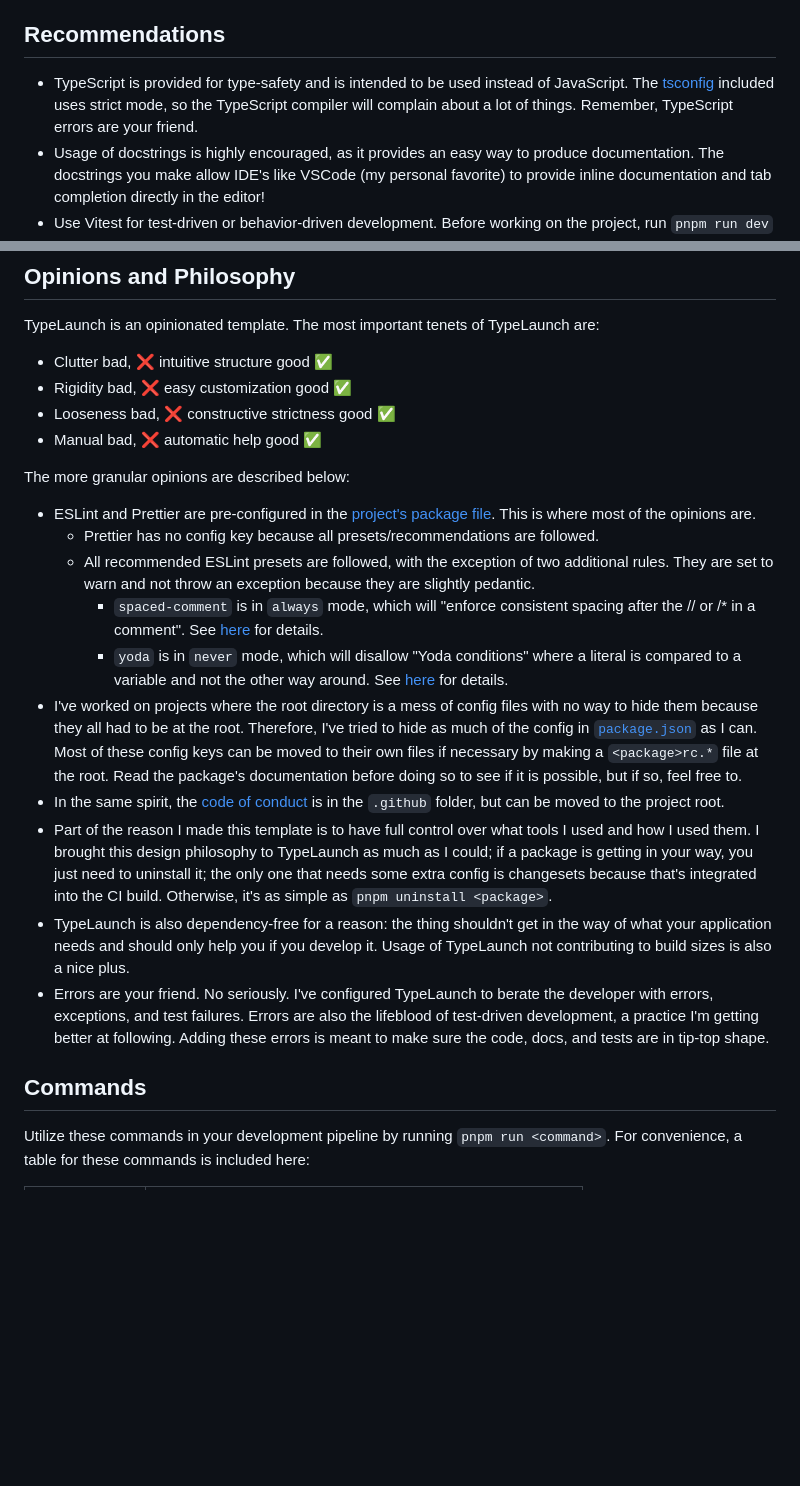
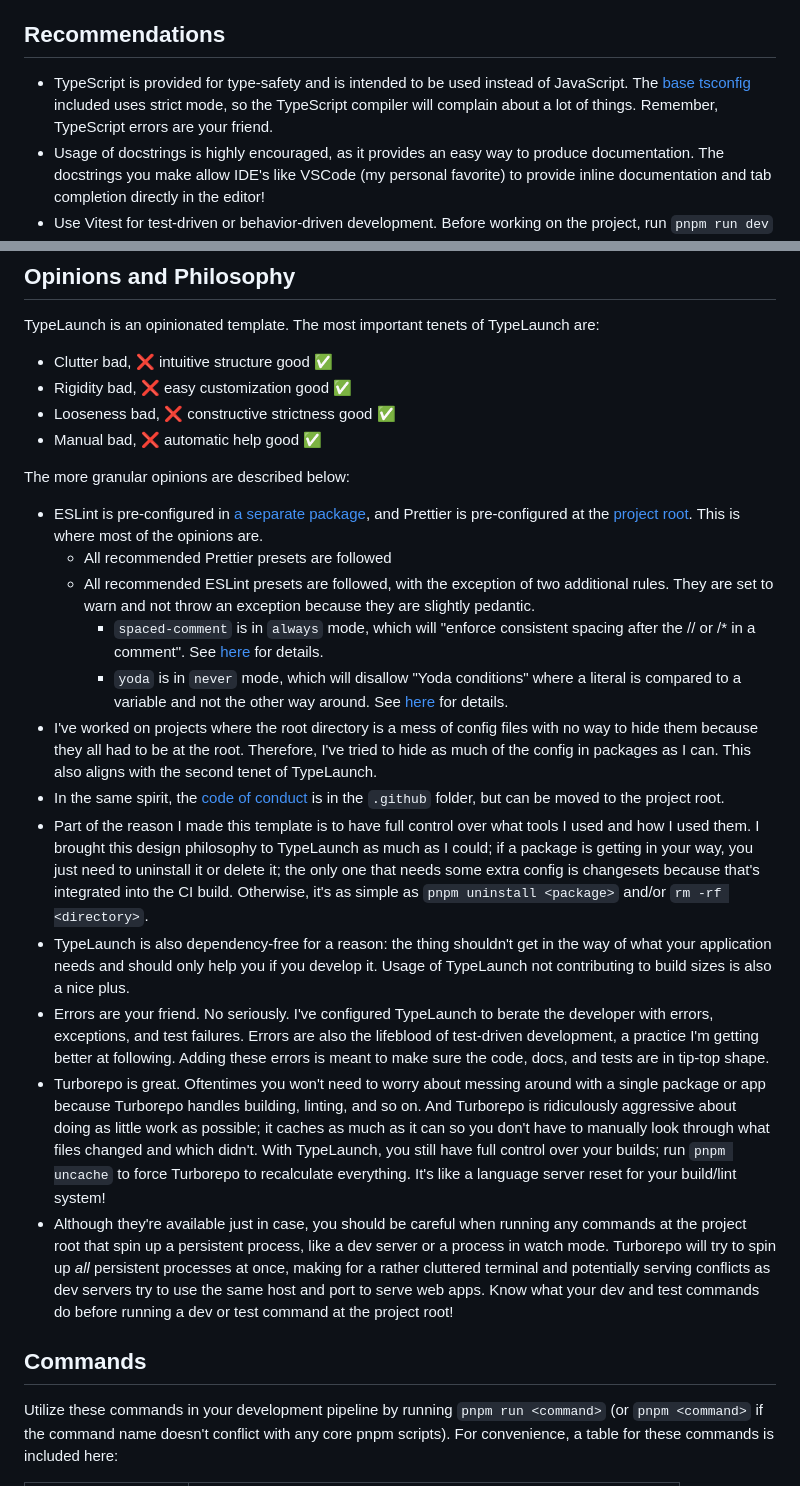
Before and after one commit to ben-laird/typelaunch-turbo, a Markdown page: typelaunch/typelaunch.md, 2 parts joined by grey strips. Drawn GitHub-style; blank space fills up the shorter version.

```diff
--- a/typelaunch/typelaunch.md
+++ b/typelaunch/typelaunch.md
@@ -78,7 +78,7 @@ This project makes use of some dev dependencies that enforce following the above
 
 ## Recommendations
 
-- TypeScript is provided for type-safety and is intended to be used instead of JavaScript. The [tsconfig](../tsconfig.json) included uses strict mode, so the TypeScript compiler will complain about a lot of things. Remember, TypeScript errors are your friend.
+- TypeScript is provided for type-safety and is intended to be used instead of JavaScript. The [base tsconfig](../packages/config/tsconfig/tsconfig.base.json) included uses strict mode, so the TypeScript compiler will complain about a lot of things. Remember, TypeScript errors are your friend.
 - Usage of docstrings is highly encouraged, as it provides an easy way to produce documentation. The docstrings you make allow IDE's like VSCode (my personal favorite) to provide inline documentation and tab completion directly in the editor!
 - Use Vitest for test-driven or behavior-driven development. Before working on the project, run `pnpm run dev` to get Vitest going. See the [Commands](typelaunch.md#commands) section for more details.
 
@@ -93,18 +93,20 @@ TypeLaunch is an opinionated template. The most important tenets of TypeLaunch a
 
 The more granular opinions are described below:
 
-- ESLint and Prettier are pre-configured in the [project's package file](../package.json). This is where most of the opinions are.
-  - Prettier has no config key because all presets/recommendations are followed.
+- ESLint is pre-configured in [a separate package](../packages/config/eslint/index.cjs), and Prettier is pre-configured at the [project root](../.prettierrc.cjs). This is where most of the opinions are.
+  - All recommended Prettier presets are followed
   - All recommended ESLint presets are followed, with the exception of two additional rules. They are set to warn and not throw an exception because they are slightly pedantic.
     - `spaced-comment` is in `always` mode, which will "enforce consistent spacing after the // or /\* in a comment". See [here](https://eslint.org/docs/latest/rules/spaced-comment#rule-details) for details.
     - `yoda` is in `never` mode, which will disallow "Yoda conditions" where a literal is compared to a variable and not the other way around. See [here](https://eslint.org/docs/latest/rules/yoda#rule-details) for details.
-- I've worked on projects where the root directory is a mess of config files with no way to hide them because they all had to be at the root. Therefore, I've tried to hide as much of the config in [`package.json`](../package.json) as I can. Most of these config keys can be moved to their own files if necessary by making a `<package>rc.*` file at the root. Read the package's documentation before doing so to see if it is possible, but if so, feel free to.
+- I've worked on projects where the root directory is a mess of config files with no way to hide them because they all had to be at the root. Therefore, I've tried to hide as much of the config in packages as I can. This also aligns with the second tenet of TypeLaunch.
 - In the same spirit, the [code of conduct](../.github/CODE_OF_CONDUCT.md) is in the `.github` folder, but can be moved to the project root.
-- Part of the reason I made this template is to have full control over what tools I used and how I used them. I brought this design philosophy to TypeLaunch as much as I could; if a package is getting in your way, you just need to uninstall it; the only one that needs some extra config is changesets because that's integrated into the CI build. Otherwise, it's as simple as `pnpm uninstall <package>`.
+- Part of the reason I made this template is to have full control over what tools I used and how I used them. I brought this design philosophy to TypeLaunch as much as I could; if a package is getting in your way, you just need to uninstall it or delete it; the only one that needs some extra config is changesets because that's integrated into the CI build. Otherwise, it's as simple as `pnpm uninstall <package>` and/or `rm -rf <directory>`.
 - TypeLaunch is also dependency-free for a reason: the thing shouldn't get in the way of what your application needs and should only help you if you develop it. Usage of TypeLaunch not contributing to build sizes is also a nice plus.
 - Errors are your friend. No seriously. I've configured TypeLaunch to berate the developer with errors, exceptions, and test failures. Errors are also the lifeblood of test-driven development, a practice I'm getting better at following. Adding these errors is meant to make sure the code, docs, and tests are in tip-top shape.
+- Turborepo is great. Oftentimes you won't need to worry about messing around with a single package or app because Turborepo handles building, linting, and so on. And Turborepo is ridiculously aggressive about doing as little work as possible; it caches as much as it can so you don't have to manually look through what files changed and which didn't. With TypeLaunch, you still have full control over your builds; run `pnpm uncache` to force Turborepo to recalculate everything. It's like a language server reset for your build/lint system!
+- Although they're available just in case, you should be careful when running any commands at the project root that spin up a persistent process, like a dev server or a process in watch mode. Turborepo will try to spin up _all_ persistent processes at once, making for a rather cluttered terminal and potentially serving conflicts as dev servers try to use the same host and port to serve web apps. Know what your dev and test commands do before running a dev or test command at the project root!
 
 ## Commands
 
-Utilize these commands in your development pipeline by running `pnpm run <command>`. For convenience, a table for these commands is included here:
+Utilize these commands in your development pipeline by running `pnpm run <command>` (or `pnpm <command>` if the command name doesn't conflict with any core pnpm scripts). For convenience, a table for these commands is included here:
 
```
Also changed, not shown: other parts of typelaunch/typelaunch.md (+29 -19 lines).
